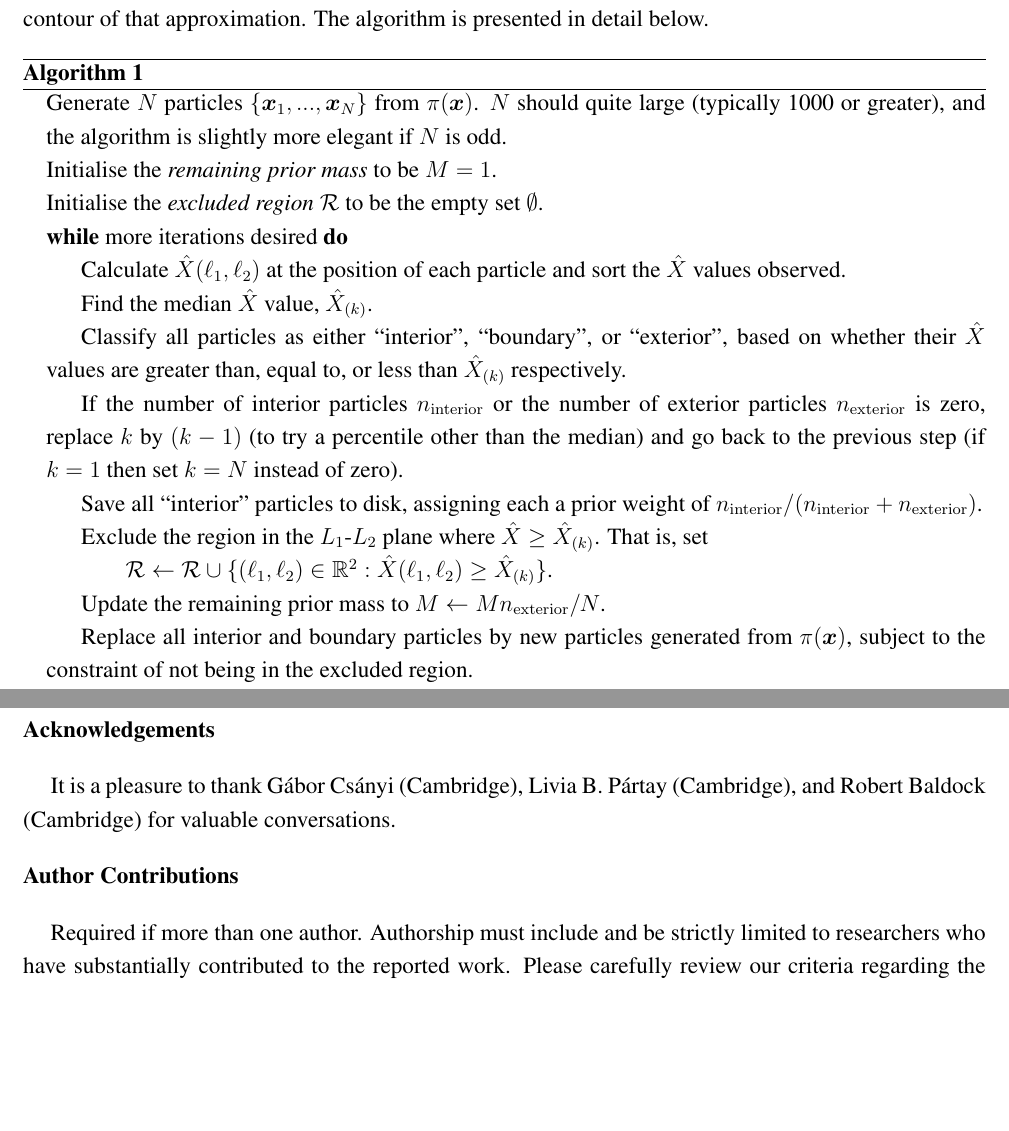
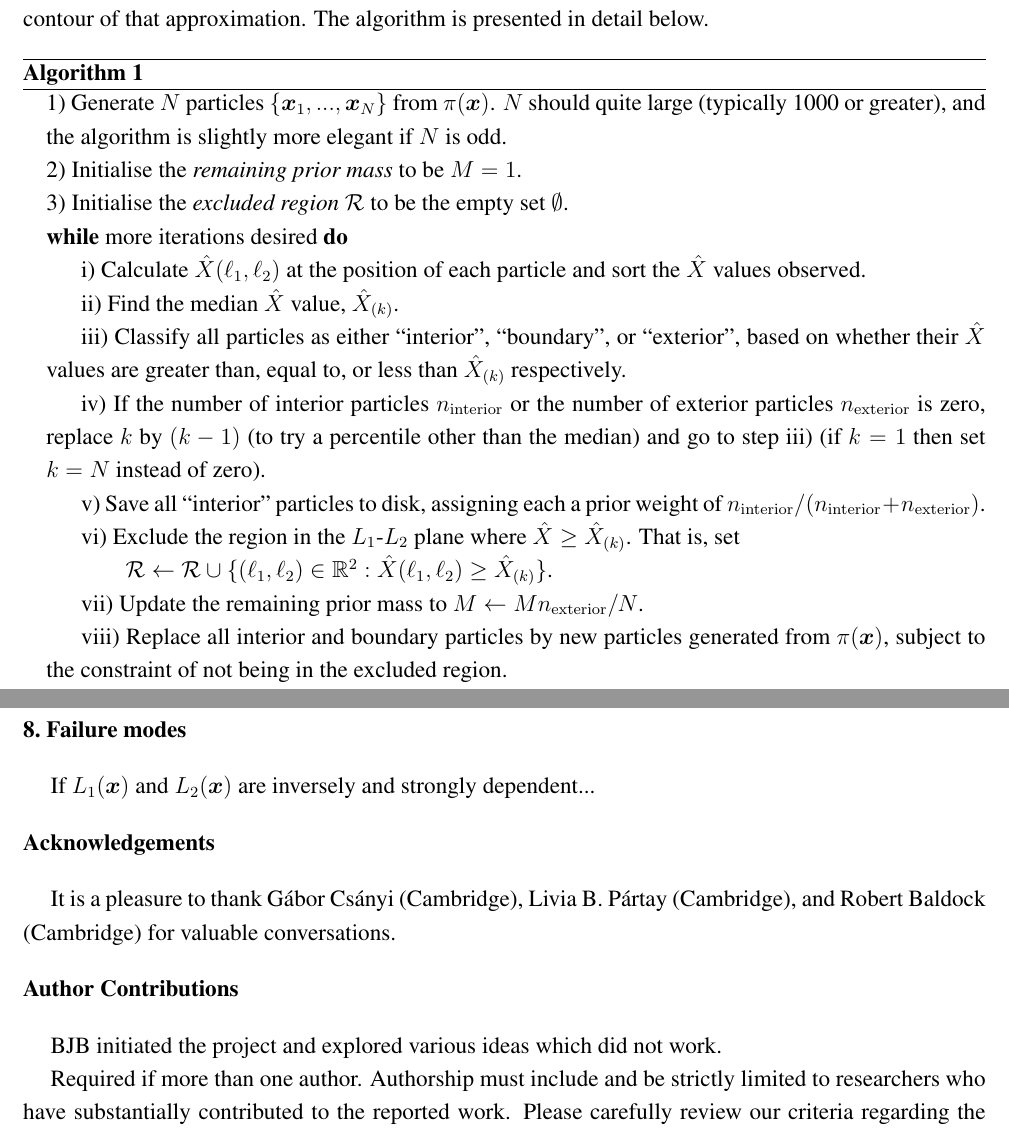
Before and after one commit to eggplantbren/TwinPeaks3, a LaTeX paper (Paper/ms.tex): two parts of pages 6 and 10 of 11, joined at a grey line, cut so that both start at the same text, the shorter picture padded with empty space. Compiled offline with pdfLaTeX.

Commit message:
Numbers in the algorithm, and failure modes

```diff
--- a/Paper/ms.tex
+++ b/Paper/ms.tex
@@ -449,29 +449,29 @@ The algorithm is presented in detail below.
 
 \begin{algorithm}[ht!]
 \begin{algorithmic}
-\State Generate $N$ particles $\{\xx_1, ..., \xx_N\}$ from $\pi(\xx)$.
+\State 1) Generate $N$ particles $\{\xx_1, ..., \xx_N\}$ from $\pi(\xx)$.
 $N$ should quite large (typically 1000 or greater), and the algorithm is
 slightly more elegant if $N$ is odd.
-\State Initialise the {\em remaining prior mass} to be $M=1$.
-\State Initialise the {\em excluded region} $\mathcal{R}$ to be the empty set
+\State 2) Initialise the {\em remaining prior mass} to be $M=1$.
+\State 3) Initialise the {\em excluded region} $\mathcal{R}$ to be the empty set
 $\emptyset$.
 \While{more iterations desired}
-	\State Calculate $\hat{X}(\ell_1, \ell_2)$ at the position of each particle
+	\State i) Calculate $\hat{X}(\ell_1, \ell_2)$ at the position of each particle
 			and sort the $\hat{X}$ values observed.
-	\State Find the median $\hat{X}$ value, $\hat{X}_{(k)}$.
-	\State Classify all particles as either ``interior'', ``boundary'', or
+	\State ii) Find the median $\hat{X}$ value, $\hat{X}_{(k)}$.
+	\State iii) Classify all particles as either ``interior'', ``boundary'', or
 			``exterior'', based on whether their $\hat{X}$ values are
 			greater than, equal to, or less than $\hat{X}_{(k)}$ respectively.
-	\State If the number of interior particles $n_{\rm interior}$ or the number
+	\State iv) If the number of interior particles $n_{\rm interior}$ or the number
 			of exterior particles $n_{\rm exterior}$ is zero, replace $k$ by
 			$(k-1)$ (to try a percentile other than the median)
-			and go back to the previous step (if $k=1$ then set $k=N$ instead of zero).
-	\State Save all ``interior'' particles to disk, assigning each a prior weight of $n_{\rm interior}/(n_{\rm interior} + n_{\rm exterior})$.
-	\State Exclude the region in the $L_1$-$L_2$ plane where
+			and go to step iii) (if $k=1$ then set $k=N$ instead of zero).
+	\State v) Save all ``interior'' particles to disk, assigning each a prior weight of $n_{\rm interior}/(n_{\rm interior} + n_{\rm exterior})$.
+	\State vi) Exclude the region in the $L_1$-$L_2$ plane where
 $\hat{X} \geq \hat{X}_{(k)}$. That is, set
 	\State \hspace{20pt} $\mathcal{R} \leftarrow \mathcal{R} \cup \{(\ell_1, \ell_2) \in \mathbb{R}^2: \hat{X}(\ell_1, \ell_2) \geq \hat{X}_{(k)}\}$.
-	\State Update the remaining prior mass to $M \leftarrow M n_{\rm exterior}/N$.
-	\State Replace all interior and boundary particles by new
+	\State vii) Update the remaining prior mass to $M \leftarrow M n_{\rm exterior}/N$.
+	\State viii) Replace all interior and boundary particles by new
 			particles generated from $\pi(\xx)$, subject to the constraint
 			of not being in the excluded region.
 \EndWhile
@@ -592,6 +592,10 @@ p(B) &=& P(M_1)p(B|M_1) + P(M_2)p(B|M_2)\\
 &=& \int_0^1 \left<\ln p(D|\theta) \right>_\beta \, d\beta
 \end{eqnarray}
 
+\section{Failure modes}
+
+If $L_1(\xx)$ and $L_2(\xx)$ are inversely and strongly dependent...
+
 
 %Use Skilling's argument about the prior distribution of a log Bayes factor.
 %Even though the performance of this algorithm won't be great for high $H$, it
@@ -606,6 +610,8 @@ and Robert Baldock (Cambridge) for valuable conversations.
 %%%%%%%%%%%%%%%%%%%%%%%%%%%%%%%%%%%%%%%%%%
 
 \authorcontributions{Author Contributions}
+
+BJB initiated the project and explored various ideas which did not work.
 
 Required if more than one author. Authorship must include and be strictly limited to researchers who have substantially contributed to the reported work. Please carefully review our criteria regarding the Qualification for Authorship: \web /instructions.
 
```
